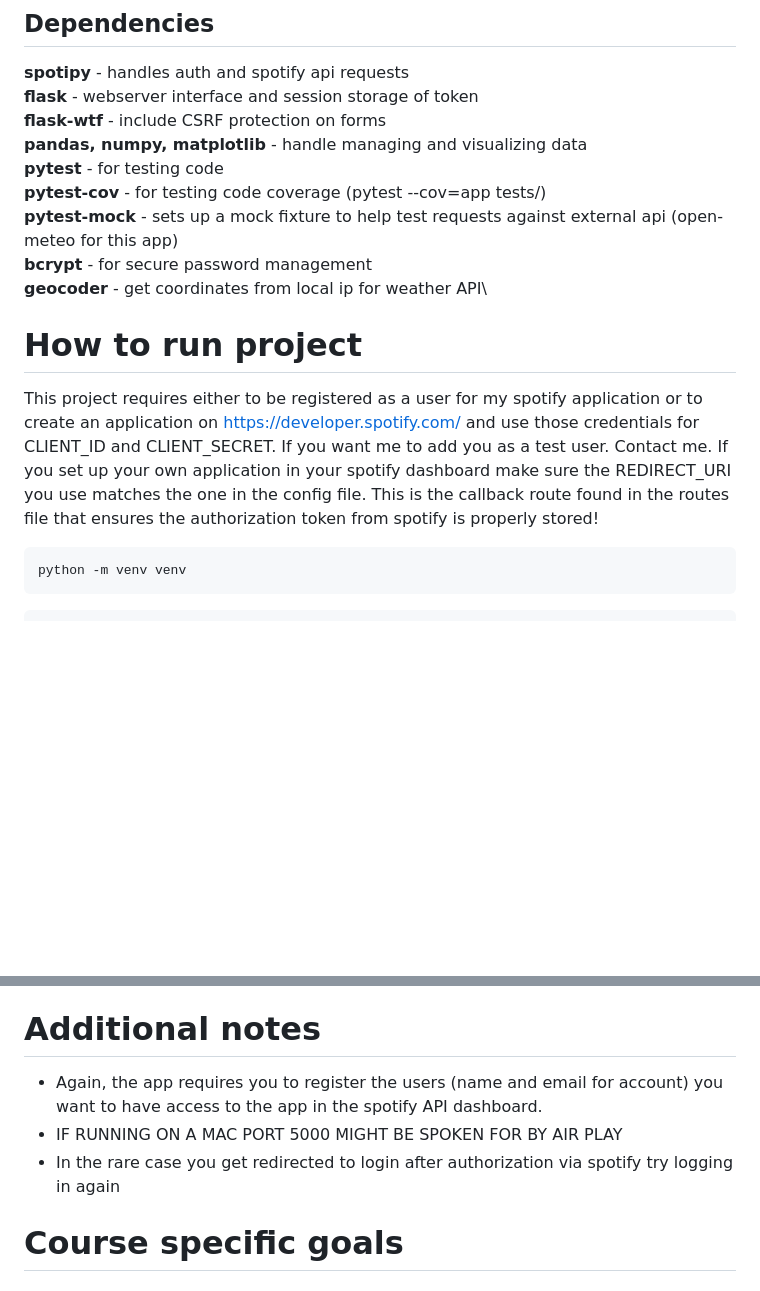
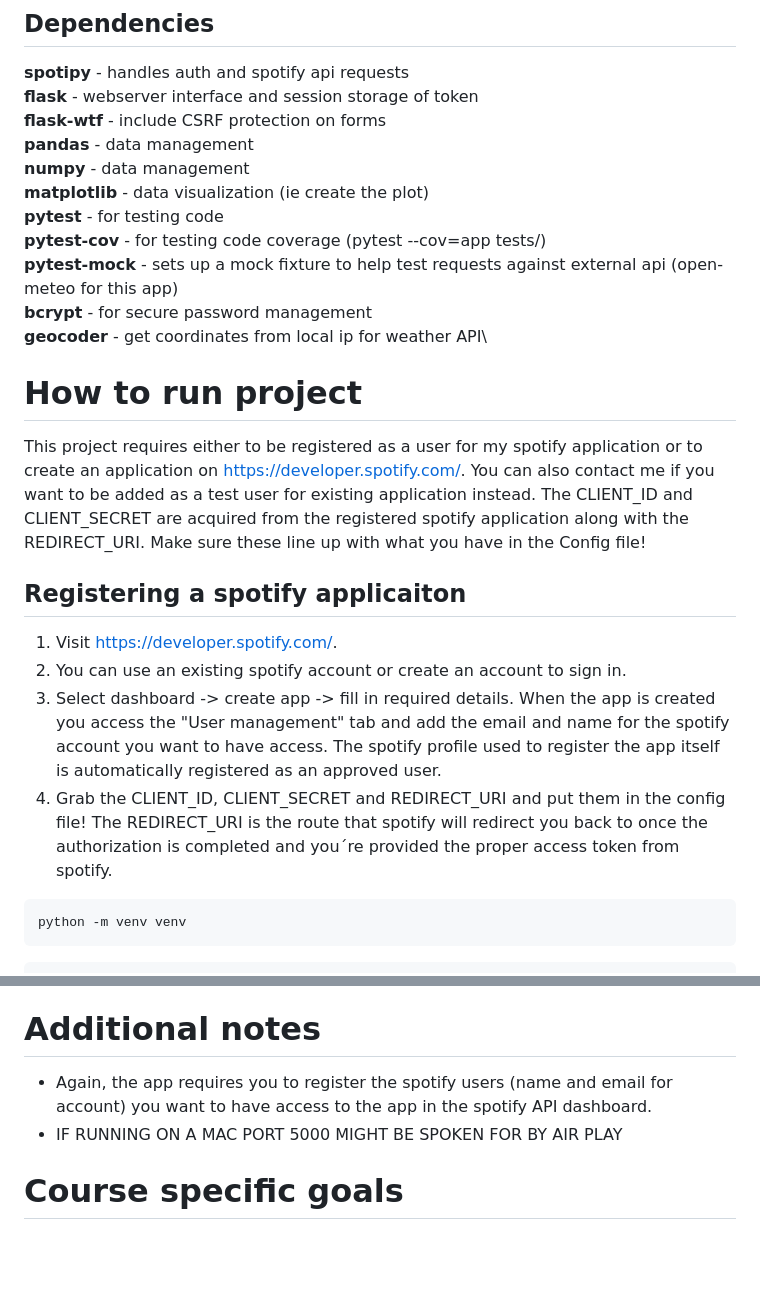
Before and after one commit to dangosailing/Spotify_Flask_App, a Markdown page: README.md, 2 parts joined by grey strips. Drawn GitHub-style; blank space fills up the shorter version.

Commit message:
Clarify project instructions in README

````diff
--- a/README.md
+++ b/README.md
@@ -24,7 +24,9 @@ open meteo - to fetch weather data to display on home page. The current weather
 **spotipy** - handles auth and spotify api requests\
 **flask** - webserver interface and session storage of token\
 **flask-wtf** - include CSRF protection on forms\
-**pandas, numpy, matplotlib** - handle managing and visualizing data\
+**pandas** - data management\
+**numpy** - data management\
+**matplotlib** - data visualization (ie create the plot)\
 **pytest** - for testing code\
 **pytest-cov** - for testing code coverage (pytest --cov=app tests/)\
 **pytest-mock** - sets up a mock fixture to help test requests against external api (open-meteo for this app)\
@@ -32,12 +34,16 @@ open meteo - to fetch weather data to display on home page. The current weather
 **geocoder** - get coordinates from local ip for weather API\
 
 # How to run project
-This project requires either to be registered as a user for my spotify application or to create an application on https://developer.spotify.com/
-and use those credentials for CLIENT_ID and CLIENT_SECRET.
-If you want me to add you as a test user. Contact me.
-If you set up your own application in your spotify dashboard make
-sure the REDIRECT_URI you use matches the one in the config file. This is the callback route found in the routes file that ensures the authorization
-token from spotify is properly stored!
+This project requires either to be registered as a user for my spotify application or to create an application on https://developer.spotify.com/.
+You can also contact me if you want to be added as a test user for existing application instead.
+The CLIENT_ID and CLIENT_SECRET are acquired from the registered spotify application along with the REDIRECT_URI. Make sure these line up with what you have in the Config file!
+## Registering a spotify applicaiton
+1) Visit https://developer.spotify.com/.
+2) You can use an existing spotify account or create an account to sign in.
+3) Select dashboard -> create app -> fill in required details. When the app is created you access the "User management" tab and add the email and name for the
+spotify account you want to have access. The spotify profile used to register the app itself is automatically registered as an approved user.
+4) Grab the CLIENT_ID, CLIENT_SECRET and REDIRECT_URI and put them in the config file! The REDIRECT_URI is the route that spotify will redirect you back to
+once the authorization is completed and you´re provided the proper access token from spotify.
 
 ```console
 python -m venv venv
@@ -68,9 +74,8 @@ simulate an API response so the tests to do not contact an exterior
 API when run
 
 # Additional notes
-- Again, the app requires you to register the users (name and email for account) you want to have access to the app in the spotify API dashboard.
+- Again, the app requires you to register the spotify users (name and email for account) you want to have access to the app in the spotify API dashboard.
 - IF RUNNING ON A MAC PORT 5000 MIGHT BE SPOKEN FOR BY AIR PLAY
-- In the rare case you get redirected to login after authorization via spotify try logging in again
 
 # Course specific goals
 
````
